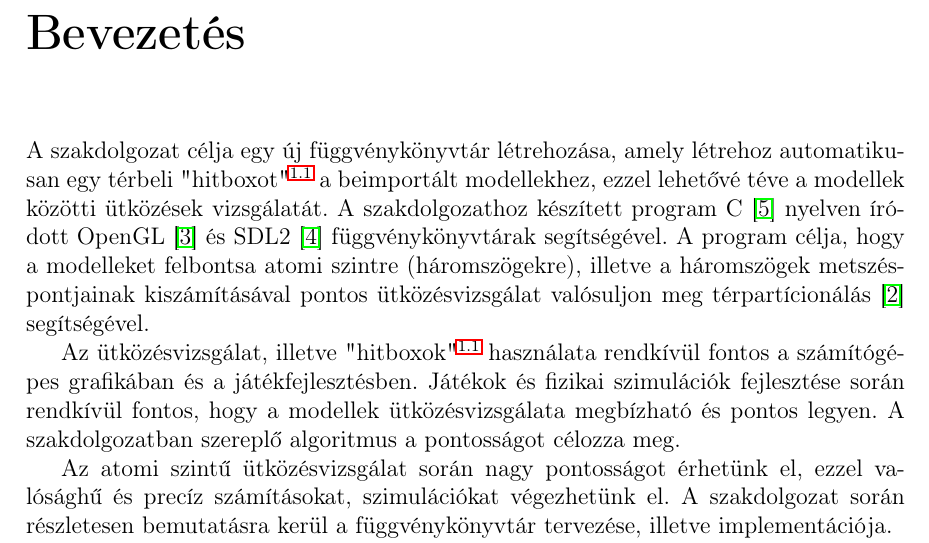
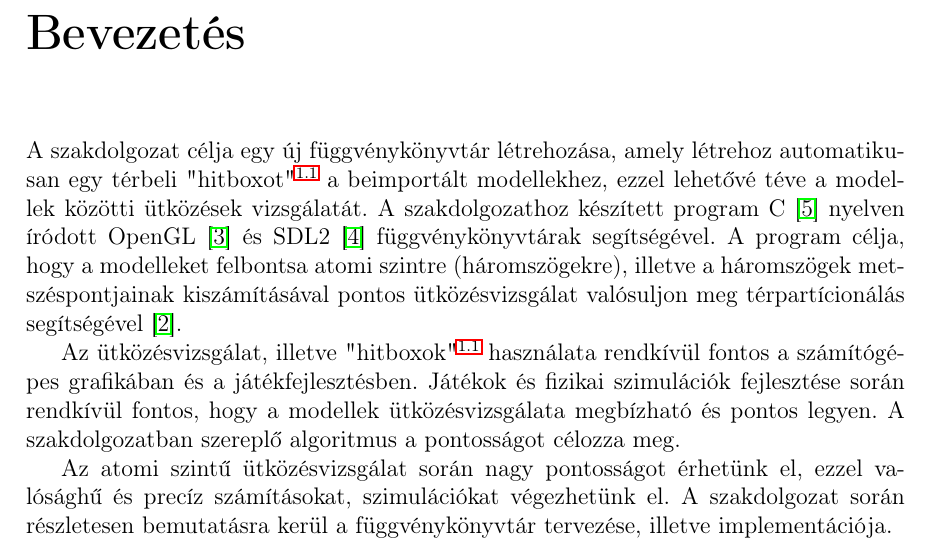
Before and after one commit to SzollosiJanos/Szakdolgozat, a LaTeX document (Szakdolgozat/dolgozat.tex, which reads Szakdolgozat/chapters/1_introduction.tex): part of page 6 of 33, cut so that both start at the same text. Compiled offline with pdfLaTeX.

Commit message:
Update 1_introduction.tex

```diff
--- a/Szakdolgozat/chapters/1_introduction.tex
+++ b/Szakdolgozat/chapters/1_introduction.tex
@@ -1,6 +1,6 @@
 \Chapter{Bevezetés}
 
-A szakdolgozat célja egy új függvénykönyvtár létrehozása, amely létrehoz automatikusan egy térbeli "hitboxot"\textsuperscript{\ref{def:hitbox}} a beimportált modellekhez, ezzel lehetővé téve a modellek közötti ütközések vizsgálatát. A szakdolgozathoz készített program C \cite{C} nyelven íródott OpenGL \cite{OpenGL} és SDL2 \cite{SDL2} függvénykönyvtárak segítségével. A program célja, hogy a modelleket felbontsa atomi szintre (háromszögekre), illetve a háromszögek metszéspontjainak kiszámításával pontos ütközésvizsgálat valósuljon meg térpartícionálás \cite{ter} segítségével.
+A szakdolgozat célja egy új függvénykönyvtár létrehozása, amely létrehoz automatikusan egy térbeli "hitboxot"\textsuperscript{\ref{def:hitbox}} a beimportált modellekhez, ezzel lehetővé téve a modellek közötti ütközések vizsgálatát. A szakdolgozathoz készített program C \cite{C} nyelven íródott OpenGL \cite{OpenGL} és SDL2 \cite{SDL2} függvénykönyvtárak segítségével. A program célja, hogy a modelleket felbontsa atomi szintre (háromszögekre), illetve a háromszögek metszéspontjainak kiszámításával pontos ütközésvizsgálat valósuljon meg térpartícionálás segítségével \cite{ter}.
 
 Az ütközésvizsgálat, illetve "hitboxok"\textsuperscript{\ref{def:hitbox}} használata rendkívül fontos a számítógépes grafikában és a játékfejlesztésben. Játékok és fizikai szimulációk fejlesztése során rendkívül fontos, hogy a modellek ütközésvizsgálata megbízható és pontos legyen. A szakdolgozatban szereplő algoritmus a pontosságot célozza meg.
 
```
